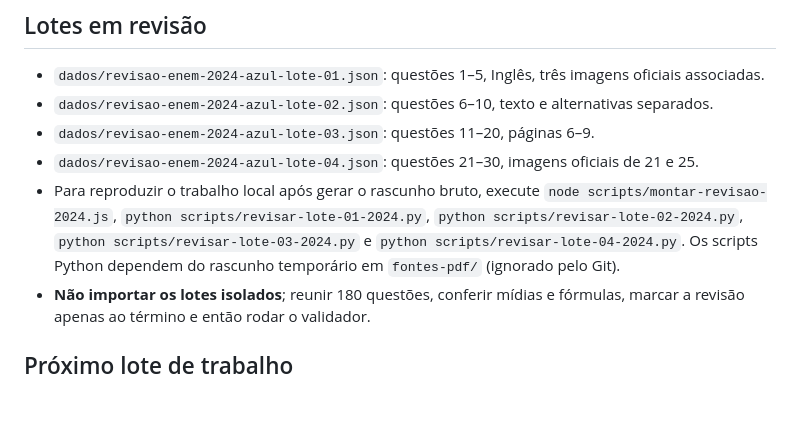
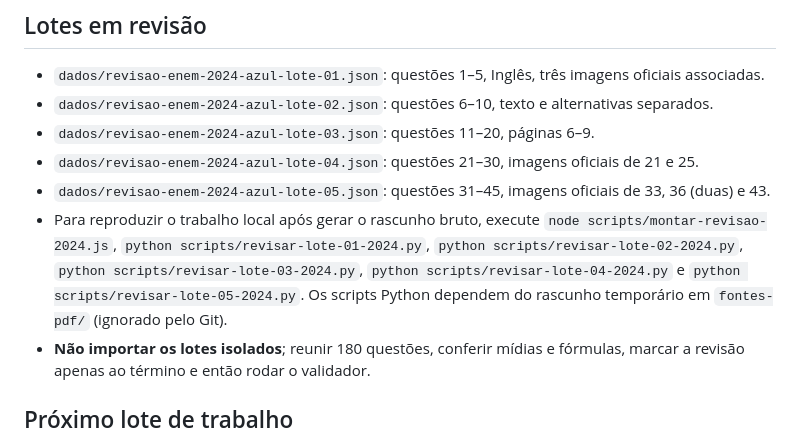
Before and after one commit to DiegoDGB/enemverse, a Markdown page: enemverse-backend/dados/FASE3-ENEM2024.md, the part around the change. Rendered like a GitHub page; blank space fills up the shorter version.

Commit message:
fase 3: registrar 45 questões de Linguagens reconstruídas

```diff
--- a/enemverse-backend/dados/FASE3-ENEM2024.md
+++ b/enemverse-backend/dados/FASE3-ENEM2024.md
@@ -26,7 +26,8 @@ Este lote usará caderno **1 Azul** (dia 1, questões 1–90) e **7 Azul** (dia
 - `dados/revisao-enem-2024-azul-lote-02.json`: questões 6–10, texto e alternativas separados.
 - `dados/revisao-enem-2024-azul-lote-03.json`: questões 11–20, páginas 6–9.
 - `dados/revisao-enem-2024-azul-lote-04.json`: questões 21–30, imagens oficiais de 21 e 25.
-- Para reproduzir o trabalho local após gerar o rascunho bruto, execute `node scripts/montar-revisao-2024.js`, `python scripts/revisar-lote-01-2024.py`, `python scripts/revisar-lote-02-2024.py`, `python scripts/revisar-lote-03-2024.py` e `python scripts/revisar-lote-04-2024.py`. Os scripts Python dependem do rascunho temporário em `fontes-pdf/` (ignorado pelo Git).
+- `dados/revisao-enem-2024-azul-lote-05.json`: questões 31–45, imagens oficiais de 33, 36 (duas) e 43.
+- Para reproduzir o trabalho local após gerar o rascunho bruto, execute `node scripts/montar-revisao-2024.js`, `python scripts/revisar-lote-01-2024.py`, `python scripts/revisar-lote-02-2024.py`, `python scripts/revisar-lote-03-2024.py`, `python scripts/revisar-lote-04-2024.py` e `python scripts/revisar-lote-05-2024.py`. Os scripts Python dependem do rascunho temporário em `fontes-pdf/` (ignorado pelo Git).
 - **Não importar os lotes isolados**; reunir 180 questões, conferir mídias e fórmulas, marcar a revisão apenas ao término e então rodar o validador.
 
 ## Próximo lote de trabalho
```
